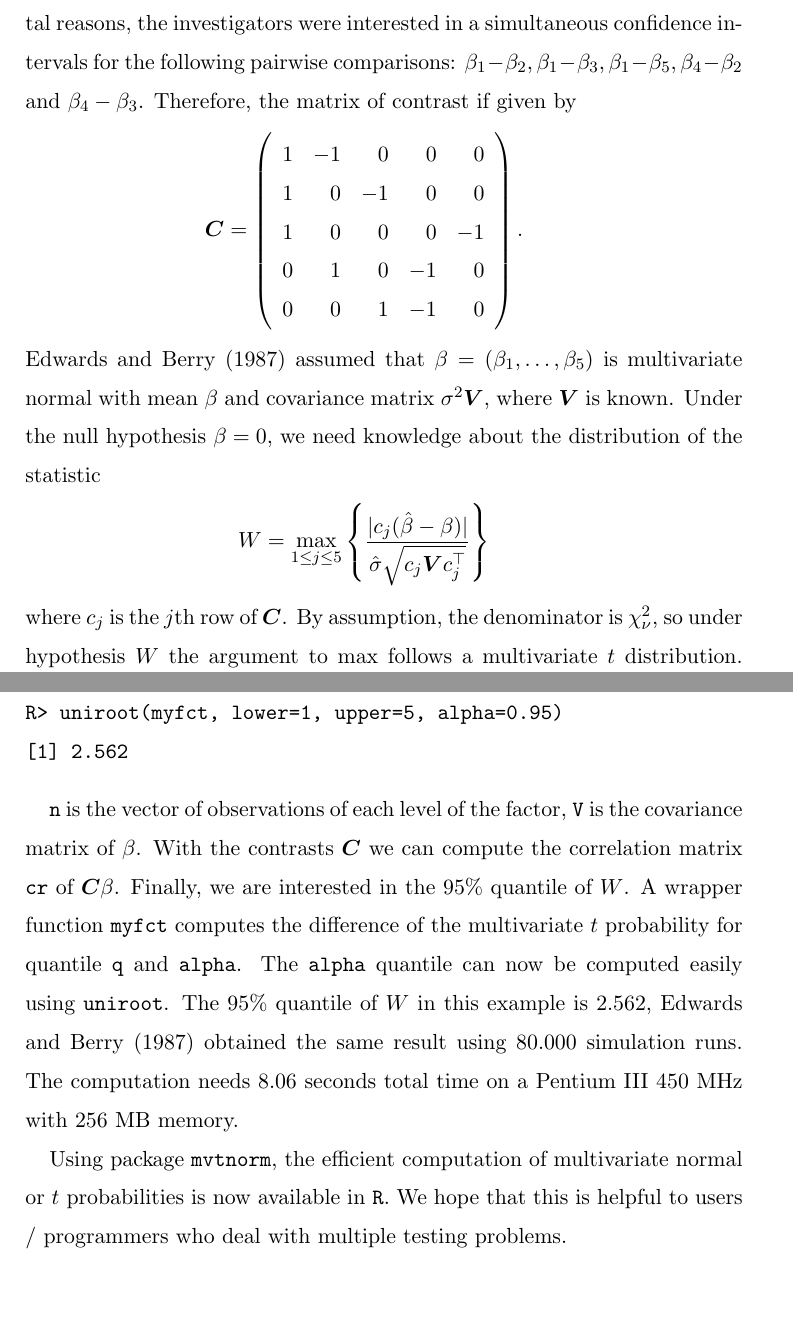
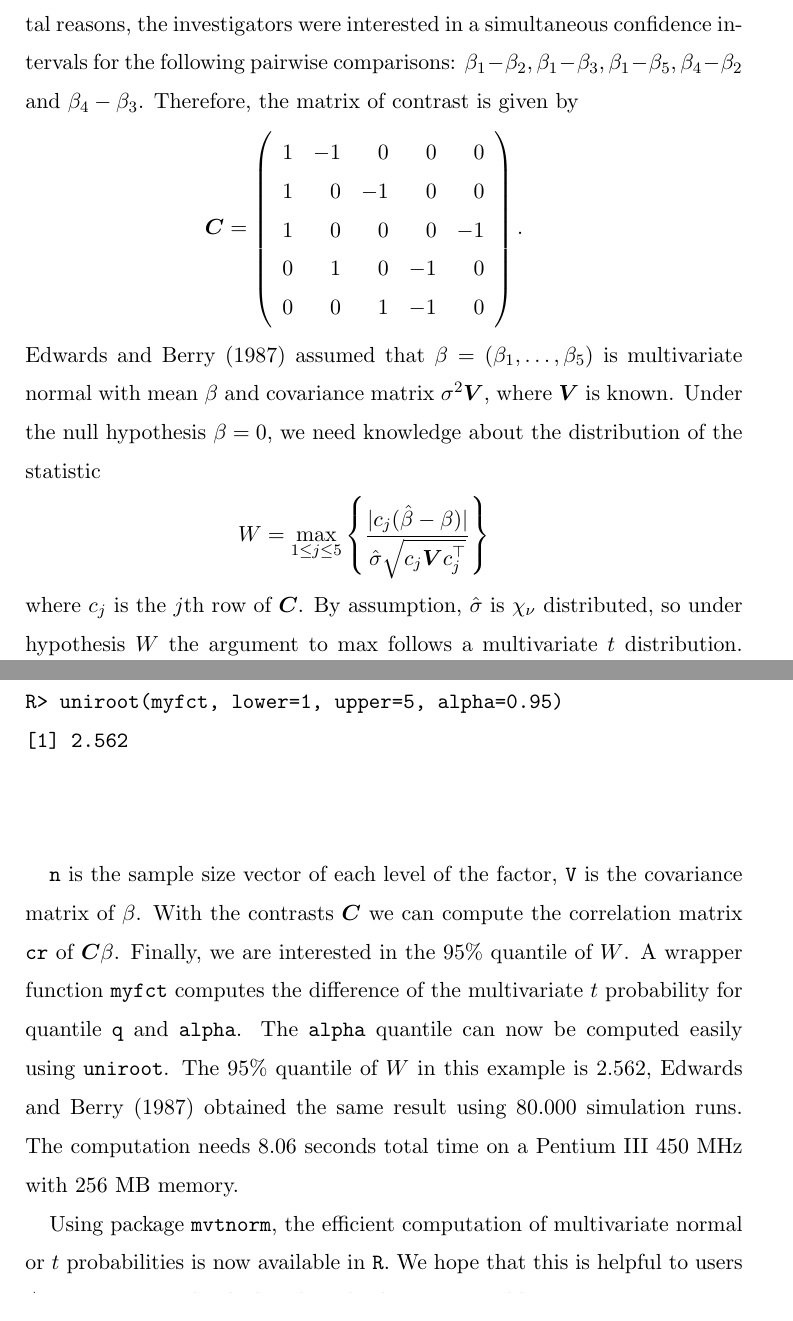
Before and after one commit to rforge/mvtnorm, a LaTeX paper (trunk/mvtnorm/trunk/article/MVT_Rnews.tex): two parts of pages 4 and 5 of 6, joined at a grey line, cut so that both start at the same text. Compiled offline with pdfLaTeX.

Commit message:
submit
git-svn-id: svn://svn.r-forge.r-project.org/svnroot/mvtnorm@48 edb9625f-4e0d-4859-8d74-9fd3b1da38cb

```diff
--- a/trunk/mvtnorm/trunk/article/MVT_Rnews.tex
+++ b/trunk/mvtnorm/trunk/article/MVT_Rnews.tex
@@ -176,5 +173,0 @@ capillary permeability in cats was investigated by
-standard one-factor ANOVA. For experimental reasons, the investigators were
-interested in a simultaneous confidence intervals for the following pairwise
-comparisons: $ \beta_1 - \beta_2, \beta_1 - \beta_3, \beta_1 - \beta_5,
-\beta_4 - \beta_2 $ and $ \beta_4 - \beta_3 $. Therefore, the matrix of
-contrast if given by
@@ -181,3 +178,10 @@ contrast if given by
+cats was investigated by \cite{blood-and-:1987}. The data met the
+assumptions of a standard one-factor ANOVA. For experimental
+reasons, the investigators were interested in a simultaneous
+confidence intervals for the following pairwise comparisons: $
+\beta_1 - \beta_2, \beta_1 - \beta_3, \beta_1 - \beta_5, \beta_4
+- \beta_2 $ and $ \beta_4 - \beta_3 $. Therefore, the matrix of
+contrast is given by
 \begin{eqnarray*}
 \C = \left( \begin{array}{rrrrr} 1 & -1 & 0 & 0 & 0 \\
 1 & 0 & -1 & 0 & 0 \\
@@ -194,10 +198,8 @@ distribution of the statistic
 W = \max_{1 \le j \le 5} \left\{ \frac{| c_j(\hat{\beta} - \beta)
 |}{\hat{\sigma}\sqrt{c_j \V c_j^{\top}}} \right\}
 \end{eqnarray*}
-where $ c_j $ is the $j$th row of $ \C $.
-By assumption, the denominator is $ \chi^2_\nu $, so under hypothesis $ W $
-the argument to $ \max $ follows a multivariate $ t $ distribution.
-Confidence intervals can be obtained by $ c_j \hat{\beta} \pm w_\alpha
-\hat{\sigma} \sqrt{c_j \V c_i^\top} $, where $ w_\alpha $ is the $ 1 - \alpha
-$ quantile of the null distribution of $ W $. Using {\ttfamily pmvt}, one
-can easily compute the quantile for the example cited above.
+where $ c_j $ is the $j$th row of $ \C $. By assumption,
+$\hat{\sigma}$ is $ \chi_\nu $ distributed, so under hypothesis $
+W $ the argument to $ \max $ follows a multivariate $ t $
+distribution. Confidence intervals can be obtained by $ c_j
+\hat{\beta} \pm w_\alpha \hat{\sigma} \sqrt{c_j \V c_i^\top} $,
@@ -225,18 +230,18 @@ R> uniroot(myfct, lower=1, upper=5, alpha=0.95)
 [1] 2.562
 \end{verbatim}
 
-{\ttfamily n} is the vector of observations of each level of the factor,
-{\ttfamily V} is the covariance matrix of $ \beta $. With the contrasts $ \C
-$ we can compute the correlation matrix {\ttfamily cr}
-of $ \C\beta $. Finally, we are
-interested in the $ 95\%$ quantile of $ W $. A wrapper function {\ttfamily
-myfct} computes the difference of the multivariate $ t $ probability for
-quantile {\ttfamily q} and {\ttfamily alpha}. The {\ttfamily alpha} quantile
-can now be computed easily
-using {\ttfamily uniroot}. The $95\%$ quantile of $ W $ in this example is $
-2.562 $, \cite{the-effici:1987} obtained the same result using $ 80.000 $
-simulation runs. The computation needs $ 8.06 $ seconds total time on a
-Pentium III $450$ MHz with $256$ MB memory.
+{\ttfamily n} is the sample size vector of each level of the
+factor, {\ttfamily V} is the covariance matrix of $ \beta $. With
+the contrasts $ \C $ we can compute the correlation matrix
+{\ttfamily cr} of $ \C\beta $. Finally, we are interested in the
+$ 95\%$ quantile of $ W $. A wrapper function {\ttfamily myfct}
+computes the difference of the multivariate $ t $ probability for
+quantile {\ttfamily q} and {\ttfamily alpha}. The {\ttfamily
+alpha} quantile can now be computed easily using {\ttfamily
+uniroot}. The $95\%$ quantile of $ W $ in this example is $ 2.562
+$, \cite{the-effici:1987} obtained the same result using $ 80.000
+$ simulation runs. The computation needs $ 8.06 $ seconds total
+time on a Pentium III $450$ MHz with $256$ MB memory.
 
 Using package {\ttfamily mvtnorm}, the efficient computation of
 multivariate normal or $ t $ probabilities is now available
```
Also changed, not shown: trunk/mvtnorm/trunk/article/MVT_Rnews.tex (47 more changed lines).
